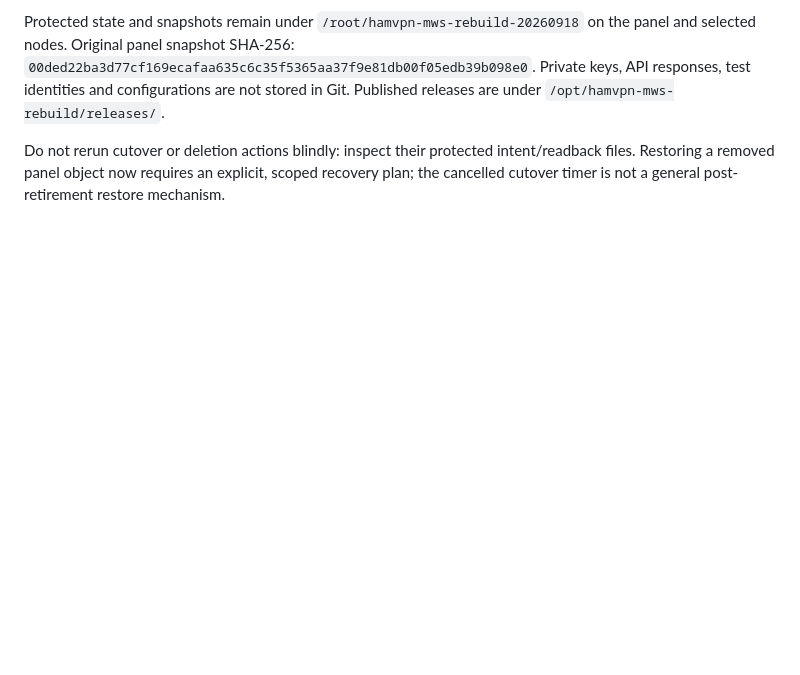
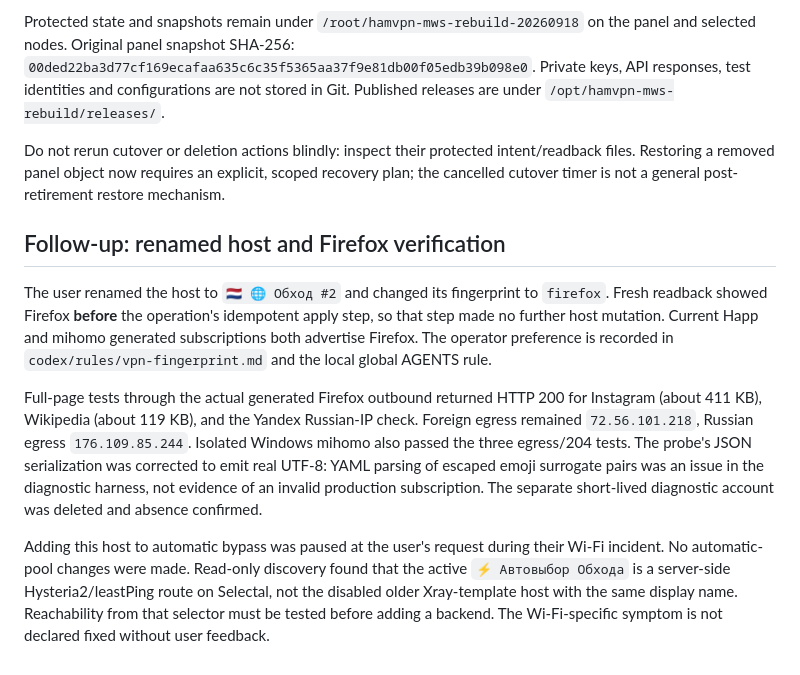
Before and after one commit to THWEDOKA/hamvpn-remnawave-theme, a Markdown page: ops/mws-rebuild-20260918/RESULT.md, the part around the change. Drawn GitHub-style; blank space fills up the shorter version.

Commit message:
docs: record user-set Firefox verification and paused auto-pool change

```diff
--- a/ops/mws-rebuild-20260918/RESULT.md
+++ b/ops/mws-rebuild-20260918/RESULT.md
@@ -85,3 +85,27 @@ Do not rerun cutover or deletion actions blindly: inspect their protected
 intent/readback files. Restoring a removed panel object now requires an
 explicit, scoped recovery plan; the cancelled cutover timer is not a general
 post-retirement restore mechanism.
+
+## Follow-up: renamed host and Firefox verification
+
+The user renamed the host to `🇳🇱 🌐 Обход #2` and changed its fingerprint to
+`firefox`. Fresh readback showed Firefox **before** the operation's idempotent
+apply step, so that step made no further host mutation. Current Happ and
+mihomo generated subscriptions both advertise Firefox. The operator preference
+is recorded in `codex/rules/vpn-fingerprint.md` and the local global AGENTS rule.
+
+Full-page tests through the actual generated Firefox outbound returned HTTP
+200 for Instagram (about 411 KB), Wikipedia (about 119 KB), and the Yandex
+Russian-IP check. Foreign egress remained `72.56.101.218`, Russian egress
+`176.109.85.244`. Isolated Windows mihomo also passed the three egress/204 tests.
+The probe's JSON serialization was corrected to emit real UTF-8: YAML parsing
+of escaped emoji surrogate pairs was an issue in the diagnostic harness,
+not evidence of an invalid production subscription. The separate short-lived
+diagnostic account was deleted and absence confirmed.
+
+Adding this host to automatic bypass was paused at the user's request during
+their Wi-Fi incident. No automatic-pool changes were made. Read-only discovery
+found that the active `⚡ Автовыбор Обхода` is a server-side Hysteria2/leastPing
+route on Selectal, not the disabled older Xray-template host with the same
+display name. Reachability from that selector must be tested before adding a
+backend. The Wi-Fi-specific symptom is not declared fixed without user feedback.
```
